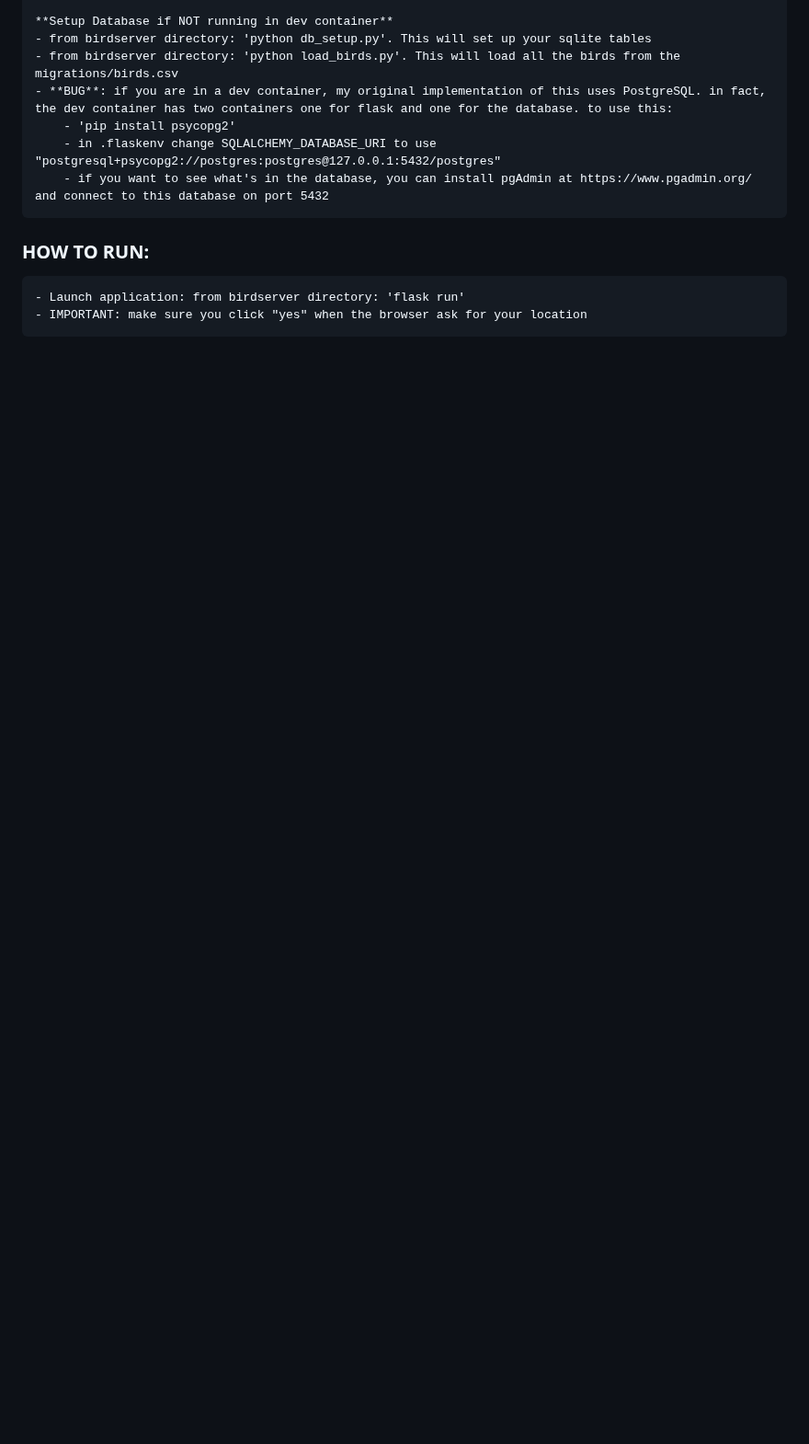
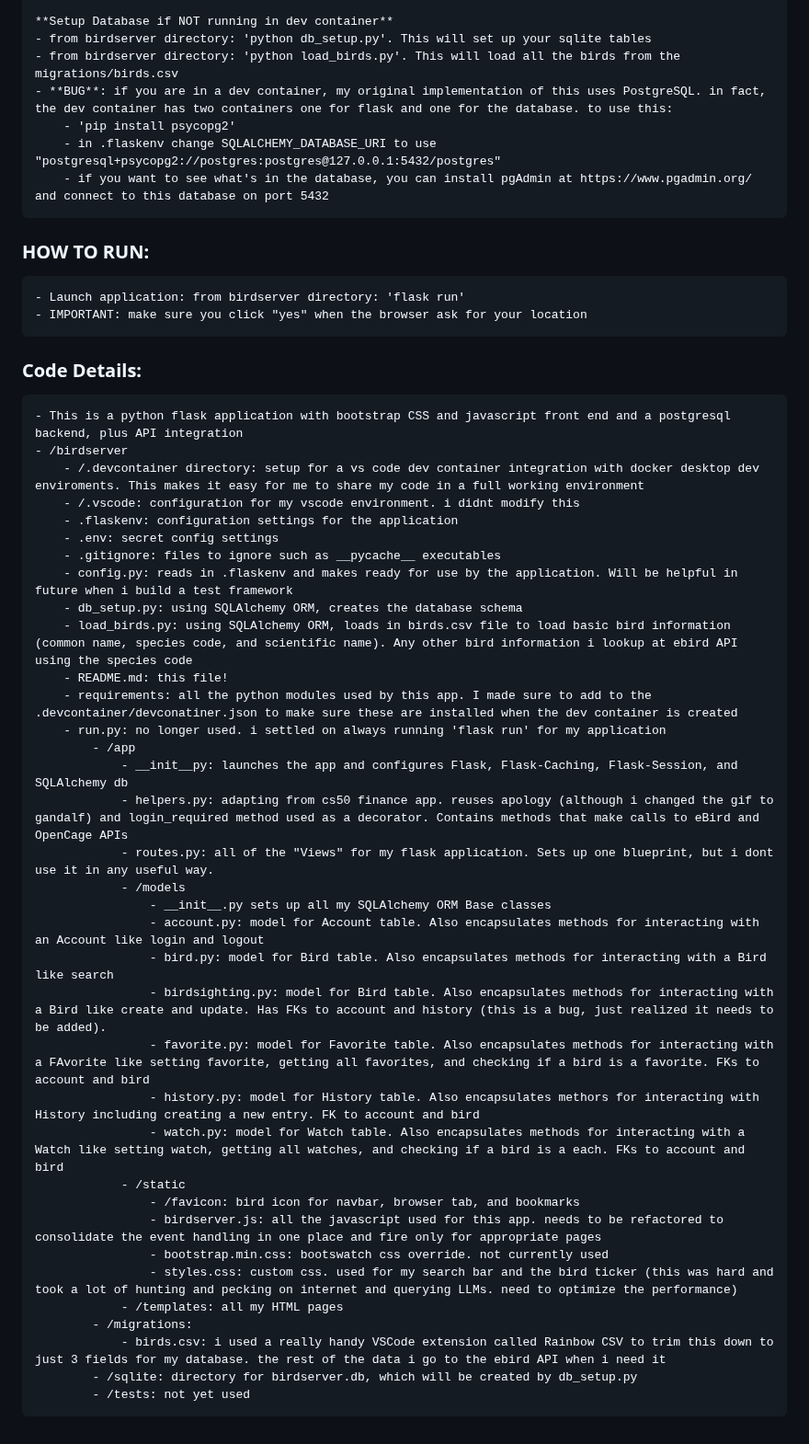
Before and after one commit to philosophist73/birdserver, a Markdown page: README.md, the part around one of its changes. Shown at 92% size. Drawn GitHub-style; blank space fills up the shorter version.

```diff
--- a/README.md
+++ b/README.md
@@ -126,3 +106,40 @@ https://github.com/philosophist73/birdserver.git
 ### HOW TO RUN:
     - Launch application: from birdserver directory: 'flask run'
     - IMPORTANT: make sure you click "yes" when the browser ask for your location
+
+### Code Details:
+    - This is a python flask application with bootstrap CSS and javascript front end and a postgresql backend, plus API integration
+    - /birdserver
+        - /.devcontainer directory: setup for a vs code dev container integration with docker desktop dev enviroments. This makes it easy for me to share my code in a full working environment
+        - /.vscode: configuration for my vscode environment. i didnt modify this
+        - .flaskenv: configuration settings for the application
+        - .env: secret config settings
+        - .gitignore: files to ignore such as __pycache__ executables
+        - config.py: reads in .flaskenv and makes ready for use by the application. Will be helpful in future when i build a test framework
+        - db_setup.py: using SQLAlchemy ORM, creates the database schema
+        - load_birds.py: using SQLAlchemy ORM, loads in birds.csv file to load basic bird information (common name, species code, and scientific name). Any other bird information i lookup at ebird API using the species code
+        - README.md: this file!
+        - requirements: all the python modules used by this app. I made sure to add to the .devcontainer/devconatiner.json to make sure these are installed when the dev container is created
+        - run.py: no longer used. i settled on always running 'flask run' for my application
+            - /app
+                - __init__py: launches the app and configures Flask, Flask-Caching, Flask-Session, and SQLAlchemy db
+                - helpers.py: adapting from cs50 finance app. reuses apology (although i changed the gif to gandalf) and login_required method used as a decorator. Contains methods that make calls to eBird and OpenCage APIs
+                - routes.py: all of the "Views" for my flask application. Sets up one blueprint, but i dont use it in any useful way.
+                - /models
+                    - __init__.py sets up all my SQLAlchemy ORM Base classes
+                    - account.py: model for Account table. Also encapsulates methods for interacting with an Account like login and logout
+                    - bird.py: model for Bird table. Also encapsulates methods for interacting with a Bird like search
+                    - birdsighting.py: model for Bird table. Also encapsulates methods for interacting with a Bird like create and update. Has FKs to account and history (this is a bug, just realized it needs to be added).
+                    - favorite.py: model for Favorite table. Also encapsulates methods for interacting with a FAvorite like setting favorite, getting all favorites, and checking if a bird is a favorite. FKs to account and bird
+                    - history.py: model for History table. Also encapsulates methors for interacting with History including creating a new entry. FK to account and bird
+                    - watch.py: model for Watch table. Also encapsulates methods for interacting with a Watch like setting watch, getting all watches, and checking if a bird is a each. FKs to account and bird
+                - /static
+                    - /favicon: bird icon for navbar, browser tab, and bookmarks
+                    - birdserver.js: all the javascript used for this app. needs to be refactored to consolidate the event handling in one place and fire only for appropriate pages
+                    - bootstrap.min.css: bootswatch css override. not currently used
+                    - styles.css: custom css. used for my search bar and the bird ticker (this was hard and took a lot of hunting and pecking on internet and querying LLMs. need to optimize the performance)
+                - /templates: all my HTML pages
+            - /migrations:
+                - birds.csv: i used a really handy VSCode extension called Rainbow CSV to trim this down to just 3 fields for my database. the rest of the data i go to the ebird API when i need it
+            - /sqlite: directory for birdserver.db, which will be created by db_setup.py
+            - /tests: not yet used
```
Also changed, not shown: other parts of README.md (+0 -20 lines).
